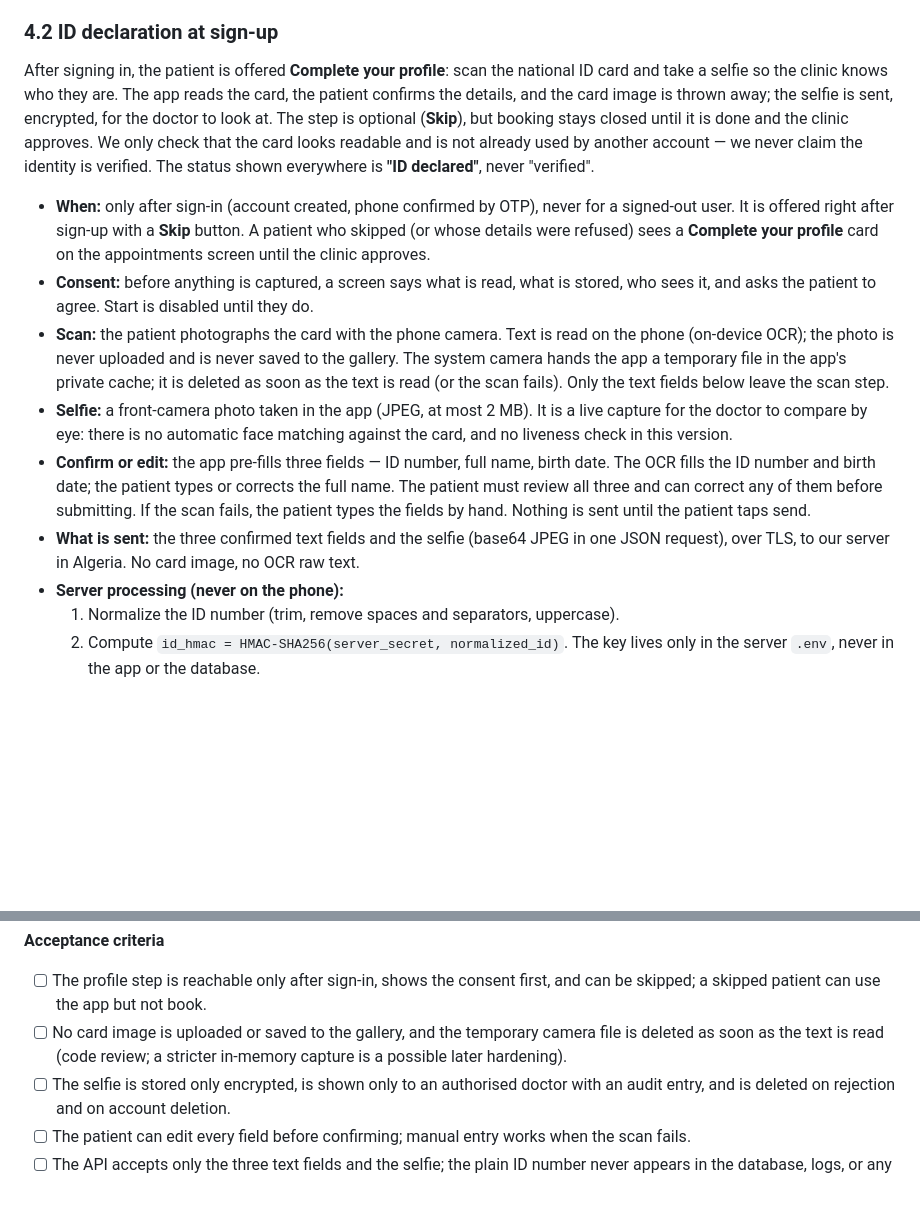
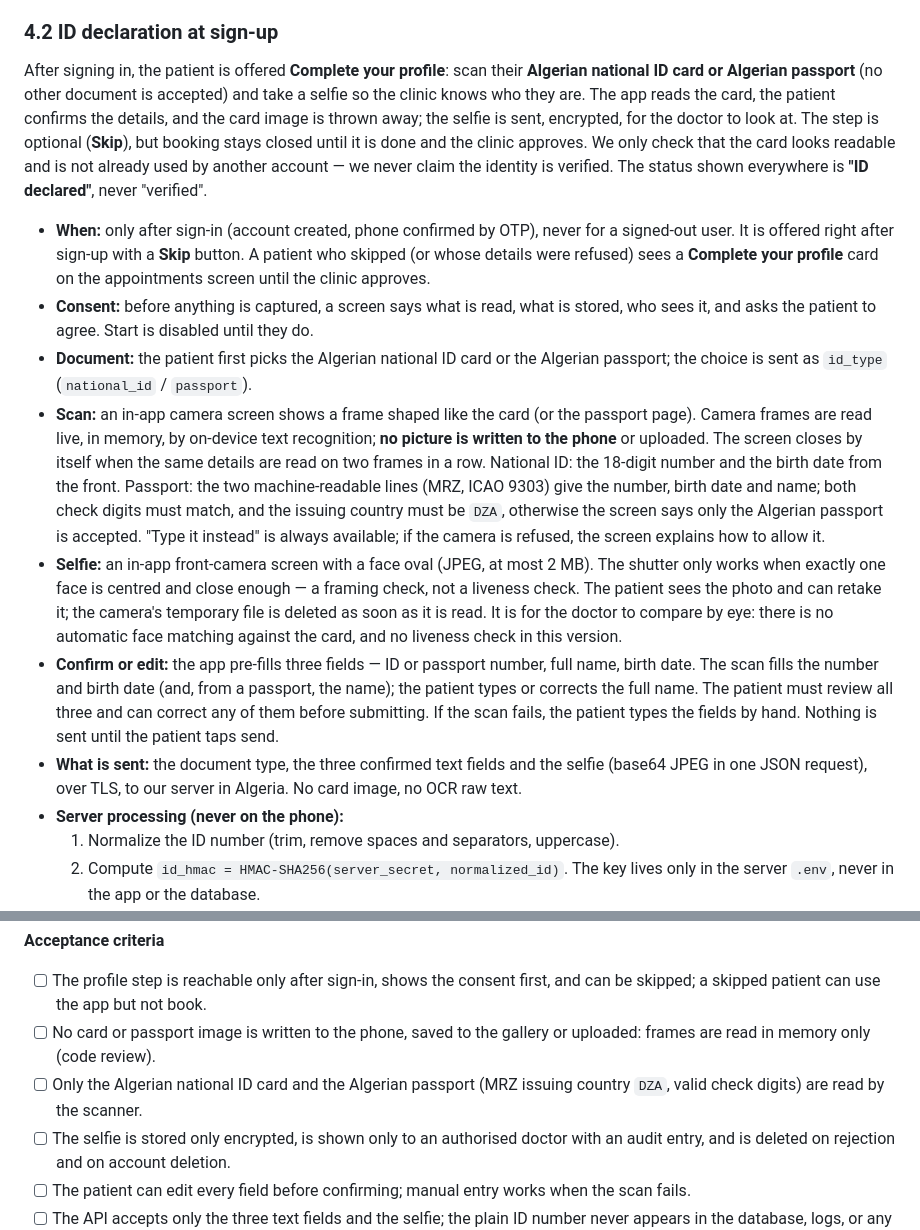
Before and after one commit to douakhnoufel/benmahdia, a Markdown page: docs/PRD.md, 2 parts joined by grey strips. Drawn GitHub-style; blank space fills up the shorter version.

Commit message:
docs(prd): Algerian ID or passport, live in-app scan, selfie framing check
Co-Authored-By: Claude Opus 5.5 <noreply@anthropic.com>
Claude-Session: https://claude.ai/code/session_01J1Rs1MpLtmYLDVxuukKtGb

```diff
--- a/docs/PRD.md
+++ b/docs/PRD.md
@@ -87,14 +87,15 @@ Patients join only by doctor invitation, and every appointment slot is enforced
 
 ### 4.2 ID declaration at sign-up
 
-After signing in, the patient is offered **Complete your profile**: scan the national ID card and take a selfie so the clinic knows who they are. The app reads the card, the patient confirms the details, and the card image is thrown away; the selfie is sent, encrypted, for the doctor to look at. The step is optional (**Skip**), but booking stays closed until it is done and the clinic approves. We only check that the card looks readable and is not already used by another account — we never claim the identity is verified. The status shown everywhere is **"ID declared"**, never "verified".
+After signing in, the patient is offered **Complete your profile**: scan their **Algerian national ID card or Algerian passport** (no other document is accepted) and take a selfie so the clinic knows who they are. The app reads the card, the patient confirms the details, and the card image is thrown away; the selfie is sent, encrypted, for the doctor to look at. The step is optional (**Skip**), but booking stays closed until it is done and the clinic approves. We only check that the card looks readable and is not already used by another account — we never claim the identity is verified. The status shown everywhere is **"ID declared"**, never "verified".
 
 - **When:** only after sign-in (account created, phone confirmed by OTP), never for a signed-out user. It is offered right after sign-up with a **Skip** button. A patient who skipped (or whose details were refused) sees a **Complete your profile** card on the appointments screen until the clinic approves.
 - **Consent:** before anything is captured, a screen says what is read, what is stored, who sees it, and asks the patient to agree. Start is disabled until they do.
-- **Scan:** the patient photographs the card with the phone camera. Text is read on the phone (on-device OCR); the photo is never uploaded and is never saved to the gallery. The system camera hands the app a temporary file in the app's private cache; it is deleted as soon as the text is read (or the scan fails). Only the text fields below leave the scan step.
-- **Selfie:** a front-camera photo taken in the app (JPEG, at most 2 MB). It is a live capture for the doctor to compare by eye: there is no automatic face matching against the card, and no liveness check in this version.
-- **Confirm or edit:** the app pre-fills three fields — ID number, full name, birth date. The OCR fills the ID number and birth date; the patient types or corrects the full name. The patient must review all three and can correct any of them before submitting. If the scan fails, the patient types the fields by hand. Nothing is sent until the patient taps send.
-- **What is sent:** the three confirmed text fields and the selfie (base64 JPEG in one JSON request), over TLS, to our server in Algeria. No card image, no OCR raw text.
+- **Document:** the patient first picks the Algerian national ID card or the Algerian passport; the choice is sent as `id_type` (`national_id` / `passport`).
+- **Scan:** an in-app camera screen shows a frame shaped like the card (or the passport page). Camera frames are read live, in memory, by on-device text recognition; **no picture is written to the phone** or uploaded. The screen closes by itself when the same details are read on two frames in a row. National ID: the 18-digit number and the birth date from the front. Passport: the two machine-readable lines (MRZ, ICAO 9303) give the number, birth date and name; both check digits must match, and the issuing country must be `DZA`, otherwise the screen says only the Algerian passport is accepted. "Type it instead" is always available; if the camera is refused, the screen explains how to allow it.
+- **Selfie:** an in-app front-camera screen with a face oval (JPEG, at most 2 MB). The shutter only works when exactly one face is centred and close enough — a framing check, not a liveness check. The patient sees the photo and can retake it; the camera's temporary file is deleted as soon as it is read. It is for the doctor to compare by eye: there is no automatic face matching against the card, and no liveness check in this version.
+- **Confirm or edit:** the app pre-fills three fields — ID or passport number, full name, birth date. The scan fills the number and birth date (and, from a passport, the name); the patient types or corrects the full name. The patient must review all three and can correct any of them before submitting. If the scan fails, the patient types the fields by hand. Nothing is sent until the patient taps send.
+- **What is sent:** the document type, the three confirmed text fields and the selfie (base64 JPEG in one JSON request), over TLS, to our server in Algeria. No card image, no OCR raw text.
 - **Server processing (never on the phone):**
   1. Normalize the ID number (trim, remove spaces and separators, uppercase).
   2. Compute `id_hmac = HMAC-SHA256(server_secret, normalized_id)`. The key lives only in the server `.env`, never in the app or the database.
@@ -113,7 +114,8 @@ After signing in, the patient is offered **Complete your profile**: scan the nat
 **Acceptance criteria**
 
 - [ ] The profile step is reachable only after sign-in, shows the consent first, and can be skipped; a skipped patient can use the app but not book.
-- [ ] No card image is uploaded or saved to the gallery, and the temporary camera file is deleted as soon as the text is read (code review; a stricter in-memory capture is a possible later hardening).
+- [ ] No card or passport image is written to the phone, saved to the gallery or uploaded: frames are read in memory only (code review).
+- [ ] Only the Algerian national ID card and the Algerian passport (MRZ issuing country `DZA`, valid check digits) are read by the scanner.
 - [ ] The selfie is stored only encrypted, is shown only to an authorised doctor with an audit entry, and is deleted on rejection and on account deletion.
 - [ ] The patient can edit every field before confirming; manual entry works when the scan fails.
 - [ ] The API accepts only the three text fields and the selfie; the plain ID number never appears in the database, logs, or any response.
```
